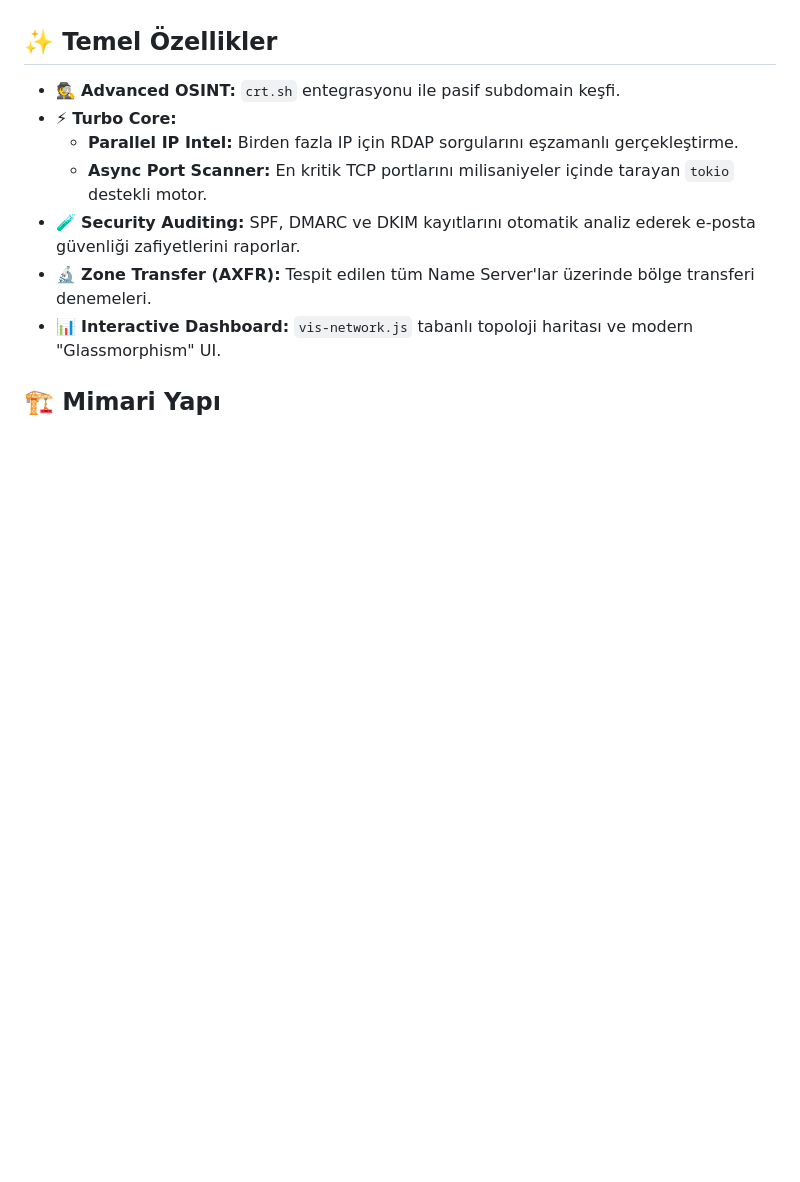
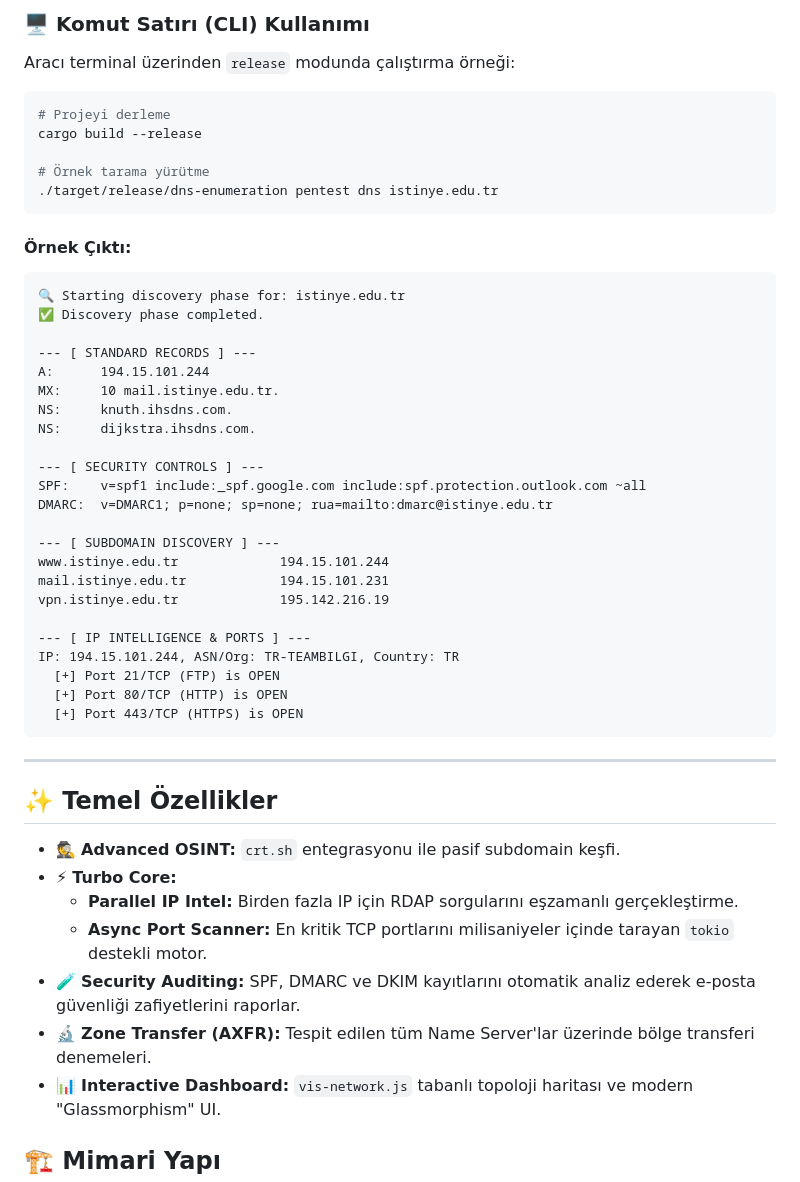
Before and after one commit to mahmutcirka/ISU-SecOps-Engine, a Markdown page: README.md, the part around the change printed below. Drawn GitHub-style; blank space fills up the shorter version.

````diff
--- a/README.md
+++ b/README.md
@@ -41,3 +57,42 @@
+### 🖥️ Komut Satırı (CLI) Kullanımı
+Aracı terminal üzerinden `release` modunda çalıştırma örneği:
+
+```bash
+# Projeyi derleme
+cargo build --release
+
+# Örnek tarama yürütme
+./target/release/dns-enumeration pentest dns istinye.edu.tr
+```
+
+#### Örnek Çıktı:
+```text
+🔍 Starting discovery phase for: istinye.edu.tr
+✅ Discovery phase completed.
+
+--- [ STANDARD RECORDS ] ---
+A:      194.15.101.244
+MX:     10 mail.istinye.edu.tr.
+NS:     knuth.ihsdns.com.
+NS:     dijkstra.ihsdns.com.
+
+--- [ SECURITY CONTROLS ] ---
+SPF:    v=spf1 include:_spf.google.com include:spf.protection.outlook.com ~all
+DMARC:  v=DMARC1; p=none; sp=none; rua=mailto:dmarc@istinye.edu.tr
+
+--- [ SUBDOMAIN DISCOVERY ] ---
+www.istinye.edu.tr             194.15.101.244
+mail.istinye.edu.tr            194.15.101.231
+vpn.istinye.edu.tr             195.142.216.19
+
+--- [ IP INTELLIGENCE & PORTS ] ---
+IP: 194.15.101.244, ASN/Org: TR-TEAMBILGI, Country: TR
+  [+] Port 21/TCP (FTP) is OPEN
+  [+] Port 80/TCP (HTTP) is OPEN
+  [+] Port 443/TCP (HTTPS) is OPEN
+```
+
+---
 
 ## ✨ Temel Özellikler
 
````
Also changed, not shown: other parts of README.md (+22 -6 lines), demo/topology-map.png (added), 4 other files.
